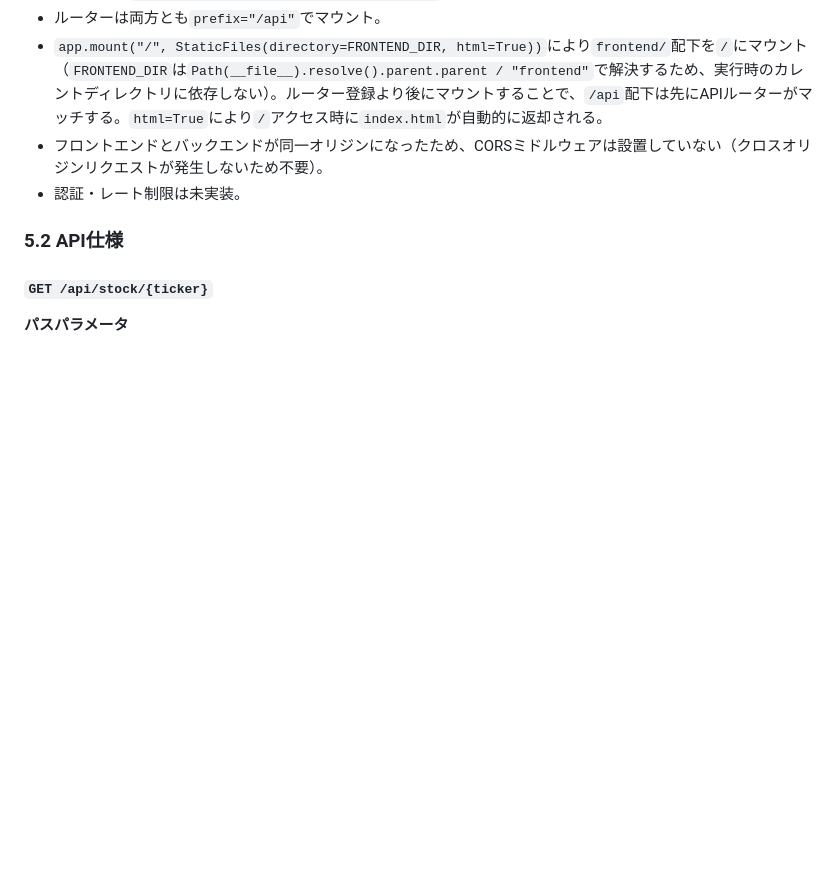
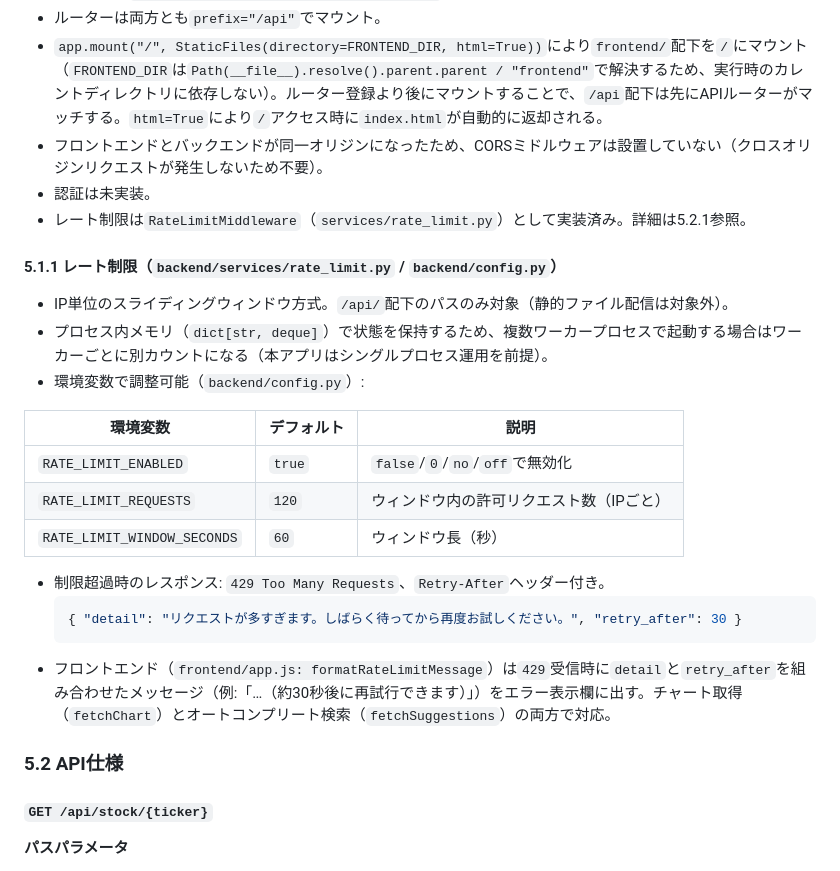
Before and after one commit to hidemikata/my_forecast_chart, a Markdown page: SPEC.md, the part around the change. GitHub-like rendering; blank space fills up the shorter version.

Commit message:
レート制限機能のドキュメントをSPEC.mdに追加、プロジェクトCLAUDE.mdを追加
Co-Authored-By: Claude Sonnet 5 <noreply@anthropic.com>

````diff
--- a/SPEC.md
+++ b/SPEC.md
@@ -100,7 +100,26 @@ stock-chart/
 - ルーターは両方とも`prefix="/api"`でマウント。
 - `app.mount("/", StaticFiles(directory=FRONTEND_DIR, html=True))`により`frontend/`配下を`/`にマウント（`FRONTEND_DIR`は`Path(__file__).resolve().parent.parent / "frontend"`で解決するため、実行時のカレントディレクトリに依存しない）。ルーター登録より後にマウントすることで、`/api`配下は先にAPIルーターがマッチする。`html=True`により`/`アクセス時に`index.html`が自動的に返却される。
 - フロントエンドとバックエンドが同一オリジンになったため、CORSミドルウェアは設置していない（クロスオリジンリクエストが発生しないため不要）。
-- 認証・レート制限は未実装。
+- 認証は未実装。
+- レート制限は`RateLimitMiddleware`（`services/rate_limit.py`）として実装済み。詳細は5.2.1参照。
+
+#### 5.1.1 レート制限（`backend/services/rate_limit.py` / `backend/config.py`）
+
+- IP単位のスライディングウィンドウ方式。`/api/`配下のパスのみ対象（静的ファイル配信は対象外）。
+- プロセス内メモリ（`dict[str, deque]`）で状態を保持するため、複数ワーカープロセスで起動する場合はワーカーごとに別カウントになる（本アプリはシングルプロセス運用を前提）。
+- 環境変数で調整可能（`backend/config.py`）:
+
+| 環境変数 | デフォルト | 説明 |
+|---|---|---|
+| `RATE_LIMIT_ENABLED` | `true` | `false`/`0`/`no`/`off`で無効化 |
+| `RATE_LIMIT_REQUESTS` | `120` | ウィンドウ内の許可リクエスト数（IPごと） |
+| `RATE_LIMIT_WINDOW_SECONDS` | `60` | ウィンドウ長（秒） |
+
+- 制限超過時のレスポンス: `429 Too Many Requests`、`Retry-After`ヘッダー付き。
+  ```json
+  { "detail": "リクエストが多すぎます。しばらく待ってから再度お試しください。", "retry_after": 30 }
+  ```
+- フロントエンド（`frontend/app.js: formatRateLimitMessage`）は`429`受信時に`detail`と`retry_after`を組み合わせたメッセージ（例:「…（約30秒後に再試行できます）」）をエラー表示欄に出す。チャート取得（`fetchChart`）とオートコンプリート検索（`fetchSuggestions`）の両方で対応。
 
 ### 5.2 API仕様
 
````
Also changed, not shown: CLAUDE.md (added, +14 -0 lines).
